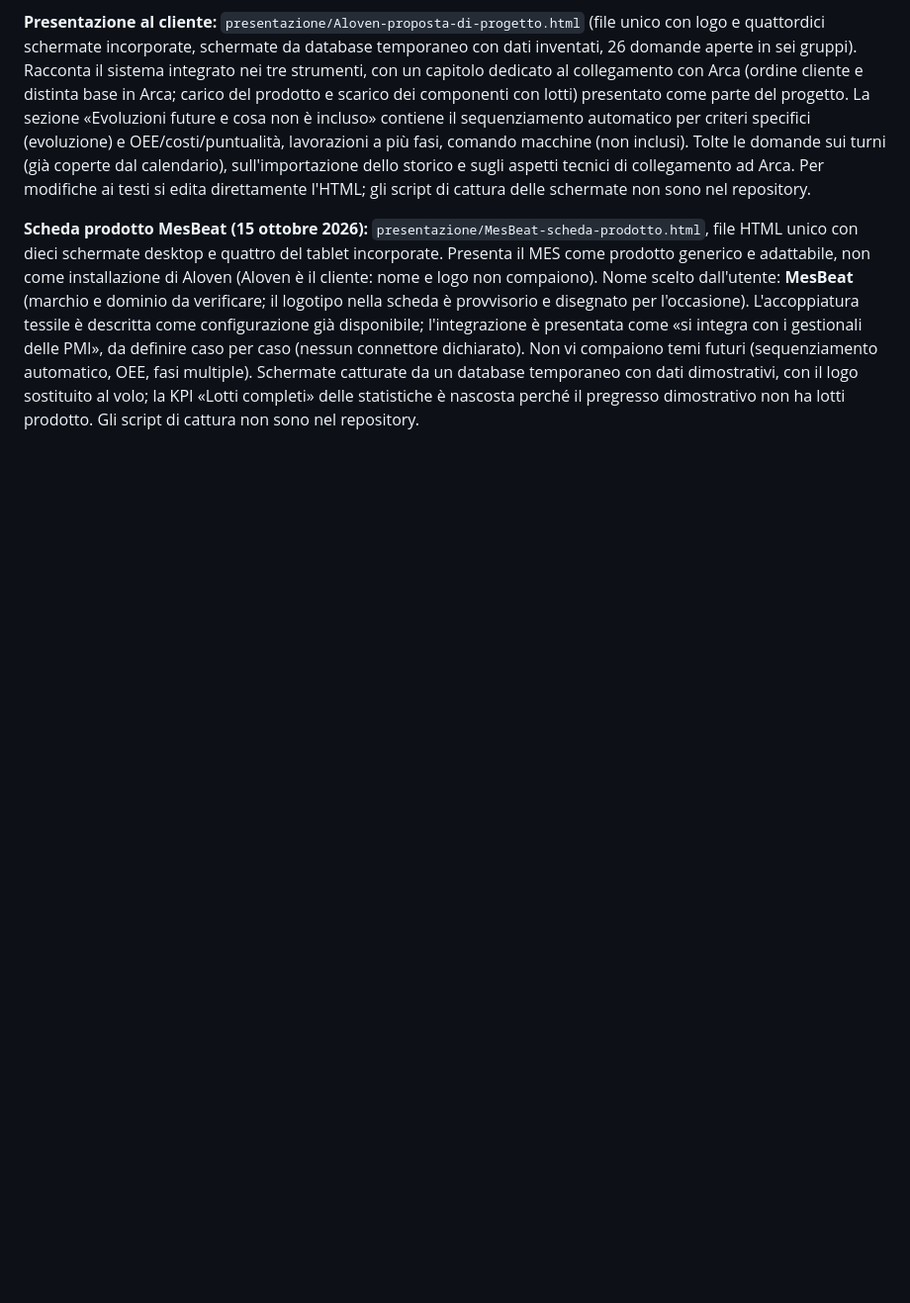
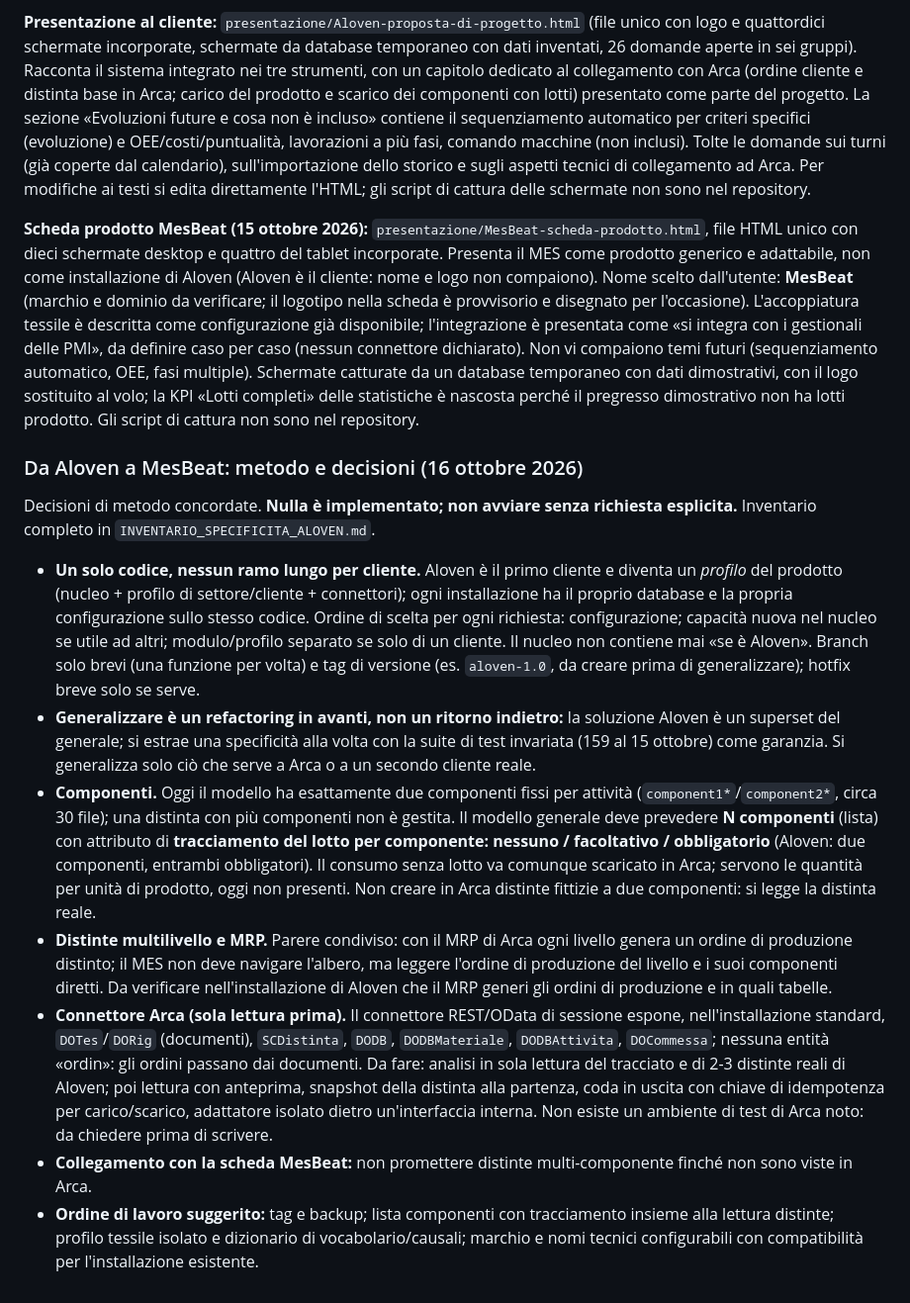
Before and after one commit to Elsevier11/Aloven, a Markdown page: MEMORIA_PROGETTO.md, the part around the change. Shown at 99% size. Rendered like a GitHub page; blank space fills up the shorter version.

Commit message:
Aggiunge l'inventario delle specificità Aloven e le decisioni di metodo verso MesBeat
Co-Authored-By: Claude Sonnet 5.5 <noreply@anthropic.com>

```diff
--- a/MEMORIA_PROGETTO.md
+++ b/MEMORIA_PROGETTO.md
@@ -597,3 +597,15 @@ Indicazioni dell'utente (valgono per il progetto e per la presentazione al clien
 **Presentazione al cliente:** `presentazione/Aloven-proposta-di-progetto.html` (file unico con logo e quattordici schermate incorporate, schermate da database temporaneo con dati inventati, 26 domande aperte in sei gruppi). Racconta il sistema integrato nei tre strumenti, con un capitolo dedicato al collegamento con Arca (ordine cliente e distinta base in Arca; carico del prodotto e scarico dei componenti con lotti) presentato come parte del progetto. La sezione «Evoluzioni future e cosa non è incluso» contiene il sequenziamento automatico per criteri specifici (evoluzione) e OEE/costi/puntualità, lavorazioni a più fasi, comando macchine (non inclusi). Tolte le domande sui turni (già coperte dal calendario), sull'importazione dello storico e sugli aspetti tecnici di collegamento ad Arca. Per modifiche ai testi si edita direttamente l'HTML; gli script di cattura delle schermate non sono nel repository.
 
 **Scheda prodotto MesBeat (15 ottobre 2026):** `presentazione/MesBeat-scheda-prodotto.html`, file HTML unico con dieci schermate desktop e quattro del tablet incorporate. Presenta il MES come prodotto generico e adattabile, non come installazione di Aloven (Aloven è il cliente: nome e logo non compaiono). Nome scelto dall'utente: **MesBeat** (marchio e dominio da verificare; il logotipo nella scheda è provvisorio e disegnato per l'occasione). L'accoppiatura tessile è descritta come configurazione già disponibile; l'integrazione è presentata come «si integra con i gestionali delle PMI», da definire caso per caso (nessun connettore dichiarato). Non vi compaiono temi futuri (sequenziamento automatico, OEE, fasi multiple). Schermate catturate da un database temporaneo con dati dimostrativi, con il logo sostituito al volo; la KPI «Lotti completi» delle statistiche è nascosta perché il pregresso dimostrativo non ha lotti prodotto. Gli script di cattura non sono nel repository.
+
+### Da Aloven a MesBeat: metodo e decisioni (16 ottobre 2026)
+
+Decisioni di metodo concordate. **Nulla è implementato; non avviare senza richiesta esplicita.** Inventario completo in `INVENTARIO_SPECIFICITA_ALOVEN.md`.
+
+- **Un solo codice, nessun ramo lungo per cliente.** Aloven è il primo cliente e diventa un *profilo* del prodotto (nucleo + profilo di settore/cliente + connettori); ogni installazione ha il proprio database e la propria configurazione sullo stesso codice. Ordine di scelta per ogni richiesta: configurazione; capacità nuova nel nucleo se utile ad altri; modulo/profilo separato se solo di un cliente. Il nucleo non contiene mai «se è Aloven». Branch solo brevi (una funzione per volta) e tag di versione (es. `aloven-1.0`, da creare prima di generalizzare); hotfix breve solo se serve.
+- **Generalizzare è un refactoring in avanti, non un ritorno indietro:** la soluzione Aloven è un superset del generale; si estrae una specificità alla volta con la suite di test invariata (159 al 15 ottobre) come garanzia. Si generalizza solo ciò che serve a Arca o a un secondo cliente reale.
+- **Componenti.** Oggi il modello ha esattamente due componenti fissi per attività (`component1*`/`component2*`, circa 30 file); una distinta con più componenti non è gestita. Il modello generale deve prevedere **N componenti** (lista) con attributo di **tracciamento del lotto per componente: nessuno / facoltativo / obbligatorio** (Aloven: due componenti, entrambi obbligatori). Il consumo senza lotto va comunque scaricato in Arca; servono le quantità per unità di prodotto, oggi non presenti. Non creare in Arca distinte fittizie a due componenti: si legge la distinta reale.
+- **Distinte multilivello e MRP.** Parere condiviso: con il MRP di Arca ogni livello genera un ordine di produzione distinto; il MES non deve navigare l'albero, ma leggere l'ordine di produzione del livello e i suoi componenti diretti. Da verificare nell'installazione di Aloven che il MRP generi gli ordini di produzione e in quali tabelle.
+- **Connettore Arca (sola lettura prima).** Il connettore REST/OData di sessione espone, nell'installazione standard, `DOTes`/`DORig` (documenti), `SCDistinta`, `DODB`, `DODBMateriale`, `DODBAttivita`, `DOCommessa`; nessuna entità «ordin»: gli ordini passano dai documenti. Da fare: analisi in sola lettura del tracciato e di 2-3 distinte reali di Aloven; poi lettura con anteprima, snapshot della distinta alla partenza, coda in uscita con chiave di idempotenza per carico/scarico, adattatore isolato dietro un'interfaccia interna. Non esiste un ambiente di test di Arca noto: da chiedere prima di scrivere.
+- **Collegamento con la scheda MesBeat:** non promettere distinte multi-componente finché non sono viste in Arca.
+- **Ordine di lavoro suggerito:** tag e backup; lista componenti con tracciamento insieme alla lettura distinte; profilo tessile isolato e dizionario di vocabolario/causali; marchio e nomi tecnici configurabili con compatibilità per l'installazione esistente.
```
Also changed, not shown: INVENTARIO_SPECIFICITA_ALOVEN.md (added, +60 -0 lines).
